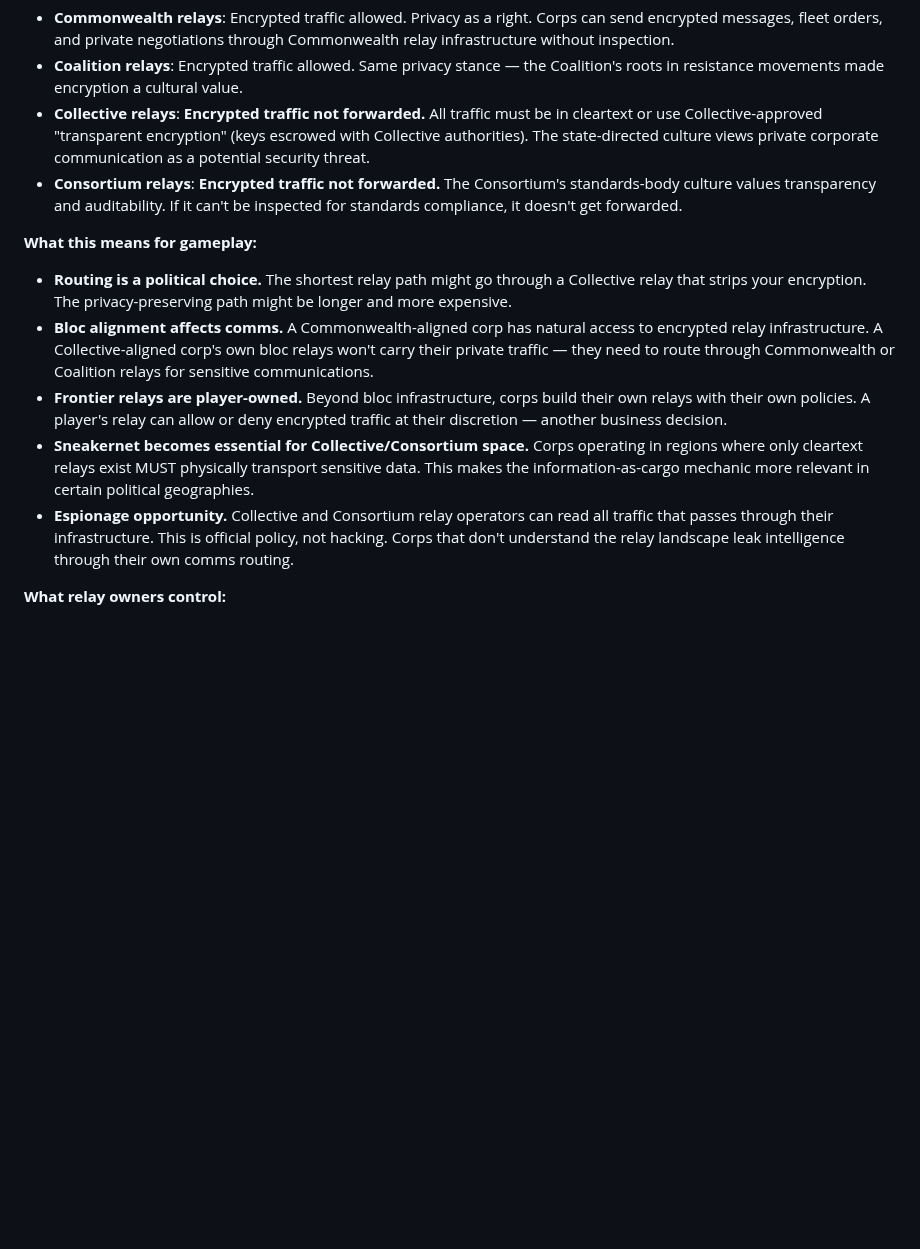
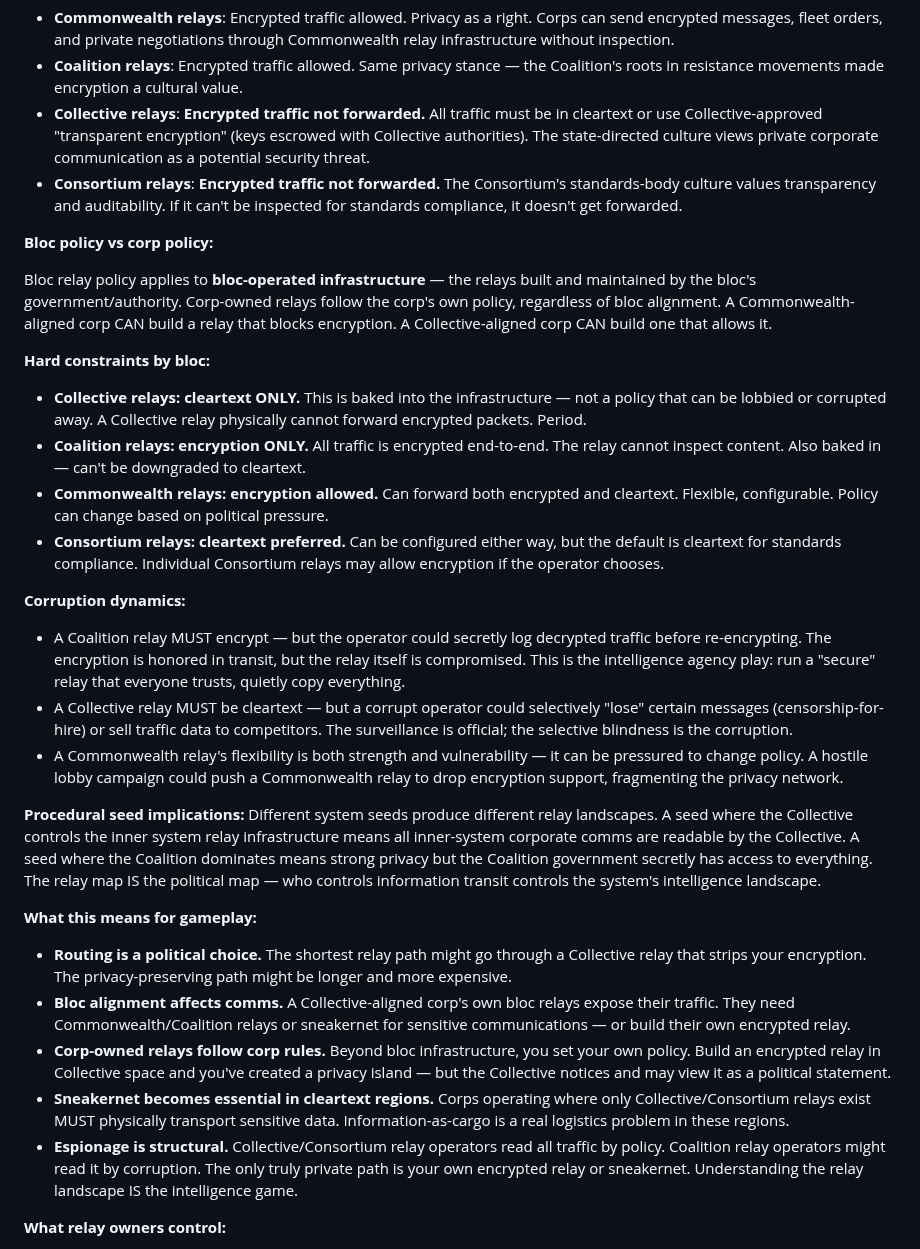
Before and after one commit to kzKallisti/WarpDrive, a Markdown page: GAME_DESIGN.md, the part around the change. GitHub-like rendering; blank space fills up the shorter version.

Commit message:
Distinguish bloc relay policy from corp relay policy
Bloc relays follow bloc rules. Corp relays follow corp rules regardless
of alignment. Hard constraints: Collective = cleartext ONLY (baked in),
Coalition = encryption ONLY (baked in). Commonwealth flexible,
Consortium defaults cleartext but configurable. Corruption dynamics:
Coalition operators can secretly log, Collective operators can
selectively censor. Procedural seeds produce different relay landscapes
— relay map IS the political map. Corp-owned encrypted relay in
Collective space is a political statement.

Co-Authored-By: Claude Opus 4.6 (1M context) <noreply@anthropic.com>

```diff
--- a/GAME_DESIGN.md
+++ b/GAME_DESIGN.md
@@ -958,26 +958,63 @@ encrypted traffic. This is a fundamental political division:
   standards-body culture values transparency and auditability. If it can't
   be inspected for standards compliance, it doesn't get forwarded.
 
+**Bloc policy vs corp policy:**
+
+Bloc relay policy applies to **bloc-operated infrastructure** — the relays built and
+maintained by the bloc's government/authority. Corp-owned relays follow the corp's own
+policy, regardless of bloc alignment. A Commonwealth-aligned corp CAN build a relay
+that blocks encryption. A Collective-aligned corp CAN build one that allows it.
+
+**Hard constraints by bloc:**
+- **Collective relays: cleartext ONLY.** This is baked into the infrastructure — not
+  a policy that can be lobbied or corrupted away. A Collective relay physically cannot
+  forward encrypted packets. Period.
+- **Coalition relays: encryption ONLY.** All traffic is encrypted end-to-end. The relay
+  cannot inspect content. Also baked in — can't be downgraded to cleartext.
+- **Commonwealth relays: encryption allowed.** Can forward both encrypted and cleartext.
+  Flexible, configurable. Policy can change based on political pressure.
+- **Consortium relays: cleartext preferred.** Can be configured either way, but the
+  default is cleartext for standards compliance. Individual Consortium relays may
+  allow encryption if the operator chooses.
+
+**Corruption dynamics:**
+- A Coalition relay MUST encrypt — but the operator could secretly log decrypted
+  traffic before re-encrypting. The encryption is honored in transit, but the relay
+  itself is compromised. This is the intelligence agency play: run a "secure" relay
+  that everyone trusts, quietly copy everything.
+- A Collective relay MUST be cleartext — but a corrupt operator could selectively
+  "lose" certain messages (censorship-for-hire) or sell traffic data to competitors.
+  The surveillance is official; the selective blindness is the corruption.
+- A Commonwealth relay's flexibility is both strength and vulnerability — it can be
+  pressured to change policy. A hostile lobby campaign could push a Commonwealth
+  relay to drop encryption support, fragmenting the privacy network.
+
+**Procedural seed implications:** Different system seeds produce different relay
+landscapes. A seed where the Collective controls the inner system relay infrastructure
+means all inner-system corporate comms are readable by the Collective. A seed where
+the Coalition dominates means strong privacy but the Coalition government secretly
+has access to everything. The relay map IS the political map — who controls
+information transit controls the system's intelligence landscape.
+
 **What this means for gameplay:**
 
 - **Routing is a political choice.** The shortest relay path might go through
   a Collective relay that strips your encryption. The privacy-preserving path
   might be longer and more expensive.
-- **Bloc alignment affects comms.** A Commonwealth-aligned corp has natural access
-  to encrypted relay infrastructure. A Collective-aligned corp's own bloc relays
-  won't carry their private traffic — they need to route through Commonwealth or
-  Coalition relays for sensitive communications.
-- **Frontier relays are player-owned.** Beyond bloc infrastructure, corps build
-  their own relays with their own policies. A player's relay can allow or deny
-  encrypted traffic at their discretion — another business decision.
-- **Sneakernet becomes essential for Collective/Consortium space.** Corps
-  operating in regions where only cleartext relays exist MUST physically
-  transport sensitive data. This makes the information-as-cargo mechanic more
-  relevant in certain political geographies.
-- **Espionage opportunity.** Collective and Consortium relay operators can read
-  all traffic that passes through their infrastructure. This is official policy,
-  not hacking. Corps that don't understand the relay landscape leak intelligence
-  through their own comms routing.
+- **Bloc alignment affects comms.** A Collective-aligned corp's own bloc relays
+  expose their traffic. They need Commonwealth/Coalition relays or sneakernet
+  for sensitive communications — or build their own encrypted relay.
+- **Corp-owned relays follow corp rules.** Beyond bloc infrastructure, you set
+  your own policy. Build an encrypted relay in Collective space and you've
+  created a privacy island — but the Collective notices and may view it as
+  a political statement.
+- **Sneakernet becomes essential in cleartext regions.** Corps operating where
+  only Collective/Consortium relays exist MUST physically transport sensitive
+  data. Information-as-cargo is a real logistics problem in these regions.
+- **Espionage is structural.** Collective/Consortium relay operators read all
+  traffic by policy. Coalition relay operators might read it by corruption.
+  The only truly private path is your own encrypted relay or sneakernet.
+  Understanding the relay landscape IS the intelligence game.
 
 **What relay owners control:**
 - **Coverage**: Only relay in range of a frontier body? Monopoly pricing on bandwidth.
```
